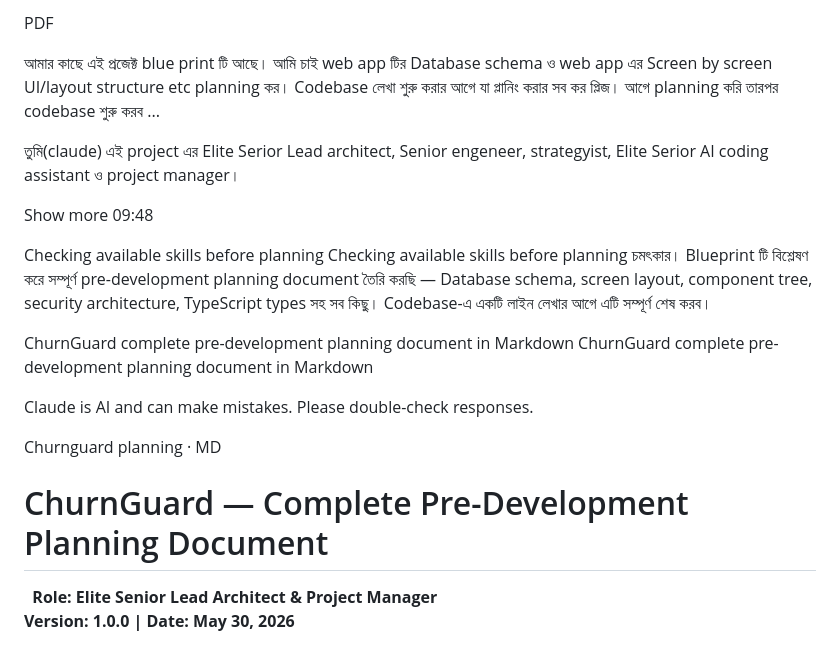
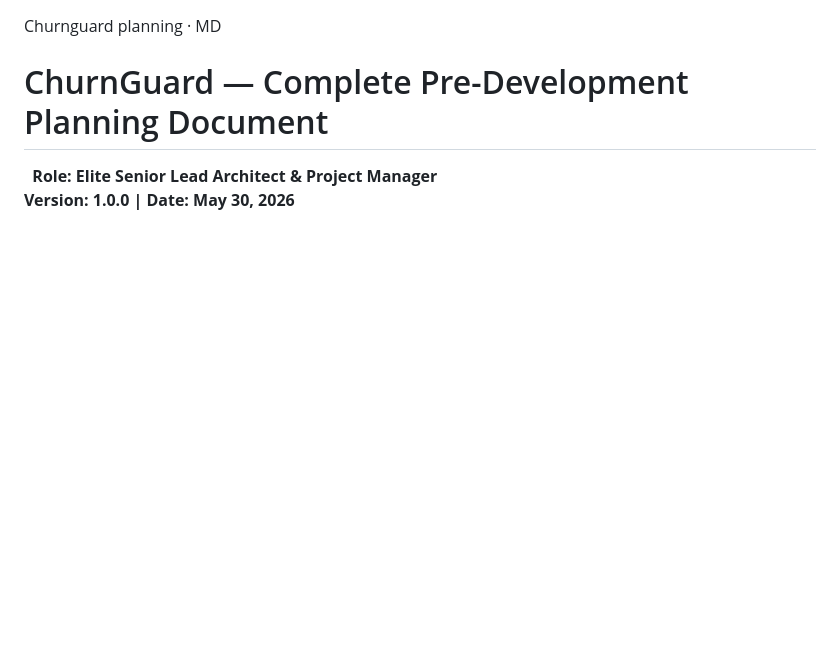
Before and after one commit to juyel-dev/Doctor-Service.app, a Markdown page: 1.md, the part around the change. Rendered like a GitHub page; blank space fills up the shorter version.

```diff
--- a/1.md
+++ b/1.md
@@ -1,31 +1,3 @@
-
-
-PDF
-
-আমার কাছে এই প্রজেক্ট blue print টি আছে। আমি চাই web app টির Database schema ও web app এর Screen by screen UI/layout structure etc  planning কর। Codebase লেখা শুরু করার আগে যা প্লানিং করার সব কর প্লিজ।
-আগে planning করি তারপর codebase শুরু করব ...
-
-তুমি(claude) এই project এর Elite Serior Lead architect, Senior engeneer, strategyist, Elite Serior AI coding assistant ও project manager।
-
-Show more
-09:48
-
-Checking available skills before planning
-Checking available skills before planning
-চমৎকার। Blueprint টি বিশ্লেষণ করে সম্পূর্ণ pre-development planning document তৈরি করছি — Database schema, screen layout, component tree, security architecture, TypeScript types সহ সব কিছু। Codebase-এ একটি লাইন লেখার আগে এটি সম্পূর্ণ শেষ করব।
-
-
-ChurnGuard complete pre-development planning document in Markdown
-ChurnGuard complete pre-development planning document in Markdown
-
-
-
-
-
-Claude is AI and can make mistakes. Please double-check responses.
-
-
-
 Churnguard planning · MD
 # ChurnGuard — Complete Pre-Development Planning Document
 
```
